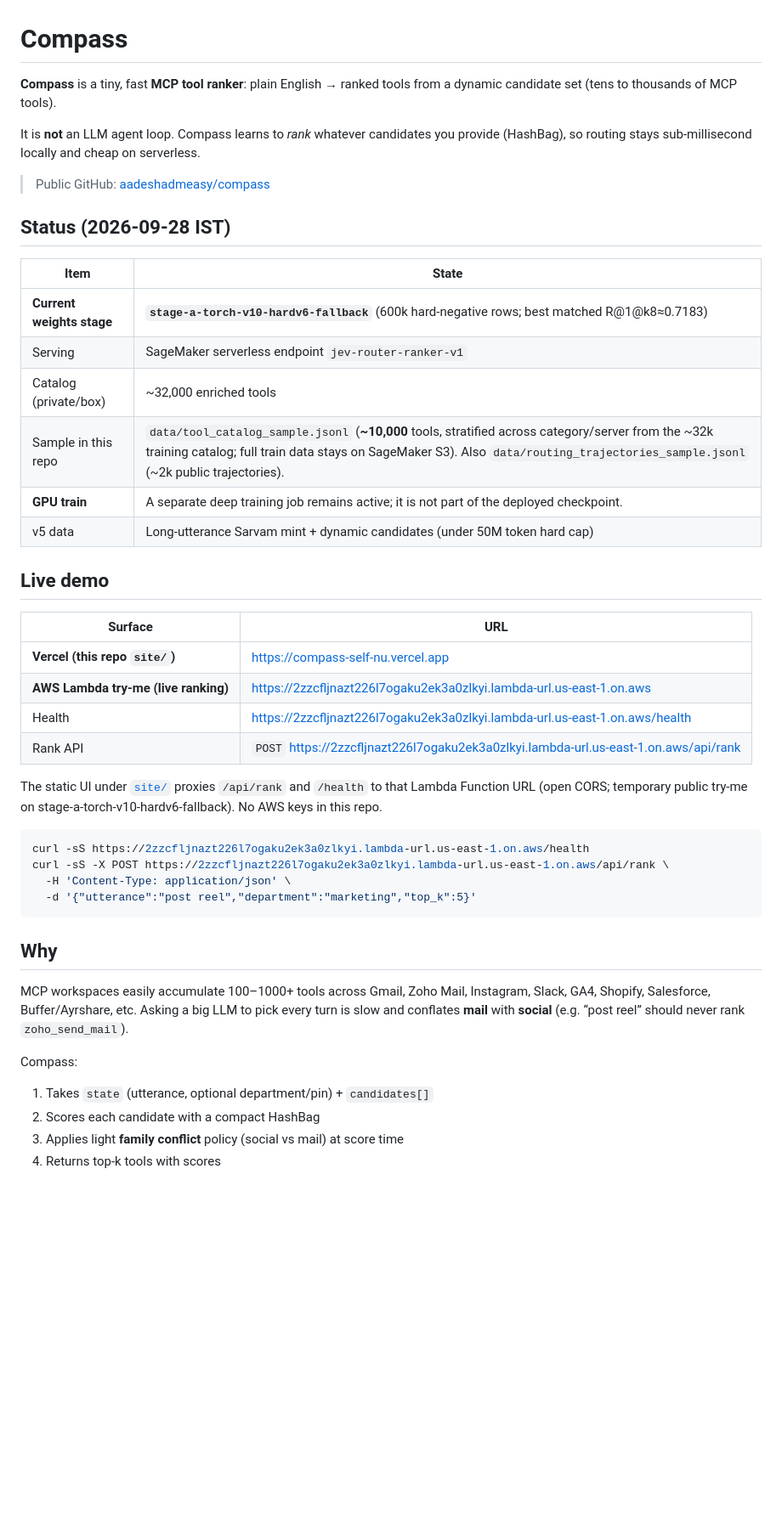
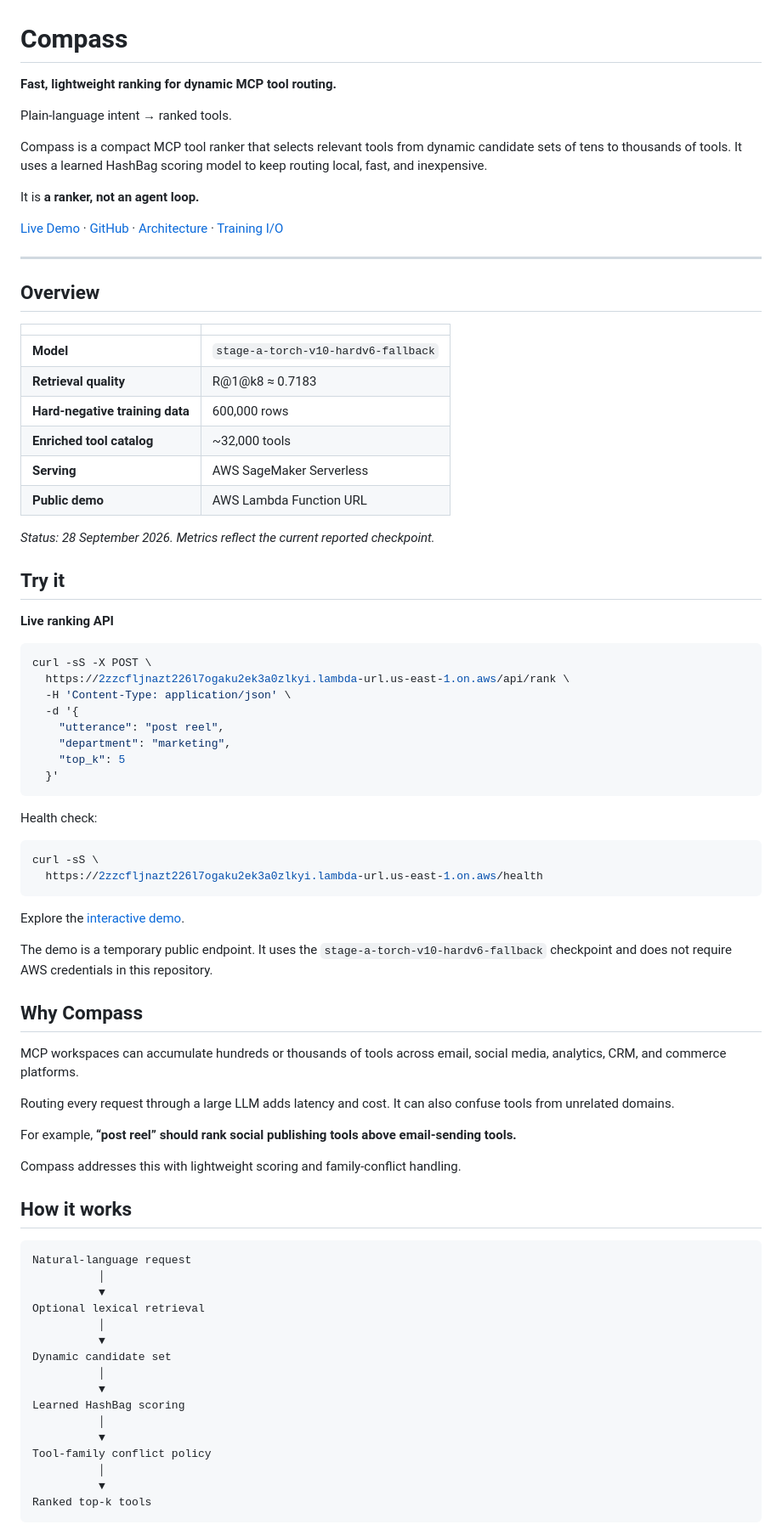
Before and after one commit to aadeshadmeasy/compass, a Markdown page: README.md, the part around one of its changes. Shown at 85% size. Drawn GitHub-style; blank space fills up the shorter version.

````diff
--- a/README.md
+++ b/README.md
@@ -1,47 +1,84 @@
 # Compass
 
-**Compass** is a tiny, fast **MCP tool ranker**: plain English → ranked tools from a dynamic candidate set (tens to thousands of MCP tools).
+**Fast, lightweight ranking for dynamic MCP tool routing.**
 
-It is **not** an LLM agent loop. Compass learns to *rank* whatever candidates you provide (HashBag), so routing stays sub-millisecond locally and cheap on serverless.
+Plain-language intent → ranked tools.
 
-> Public GitHub: [aadeshadmeasy/compass](https://github.com/aadeshadmeasy/compass)
+Compass is a compact MCP tool ranker that selects relevant tools from dynamic candidate sets of tens to thousands of tools. It uses a learned HashBag scoring model to keep routing local, fast, and inexpensive.
 
-## Status (2026-09-28 IST)
+It is **a ranker, not an agent loop.**
 
-| Item | State |
-|------|--------|
-| **Current weights stage** | **`stage-a-torch-v10-hardv6-fallback`** (600k hard-negative rows; best matched R@1@k8≈0.7183) |
-| Serving | SageMaker serverless endpoint `jev-router-ranker-v1` |
-| Catalog (private/box) | ~32,000 enriched tools |
-| Sample in this repo | `data/tool_catalog_sample.jsonl` (**~10,000** tools, stratified across category/server from the ~32k training catalog; full train data stays on SageMaker S3). Also `data/routing_trajectories_sample.jsonl` (~2k public trajectories). |
-| **GPU train** | A separate deep training job remains active; it is not part of the deployed checkpoint. |
-| v5 data | Long-utterance Sarvam mint + dynamic candidates (under 50M token hard cap) |
+[Live Demo](https://compass-self-nu.vercel.app) · [GitHub](https://github.com/aadeshadmeasy/compass) · [Architecture](docs/ARCHITECTURE.md) · [Training I/O](docs/TRAINING_IO.md)
 
-## Live demo
+---
 
-| Surface | URL |
-|---------|-----|
-| **Vercel (this repo `site/`)** | https://compass-self-nu.vercel.app |
-| **AWS Lambda try-me (live ranking)** | https://2zzcfljnazt226l7ogaku2ek3a0zlkyi.lambda-url.us-east-1.on.aws |
-| Health | https://2zzcfljnazt226l7ogaku2ek3a0zlkyi.lambda-url.us-east-1.on.aws/health |
-| Rank API | `POST` https://2zzcfljnazt226l7ogaku2ek3a0zlkyi.lambda-url.us-east-1.on.aws/api/rank |
+## Overview
 
-The static UI under [`site/`](site/) proxies `/api/rank` and `/health` to that Lambda Function URL (open CORS; temporary public try-me on stage-a-torch-v10-hardv6-fallback). No AWS keys in this repo.
+| | |
+|:--|:--|
+| **Model** | `stage-a-torch-v10-hardv6-fallback` |
+| **Retrieval quality** | R@1@k8 ≈ 0.7183 |
+| **Hard-negative training data** | 600,000 rows |
+| **Enriched tool catalog** | ~32,000 tools |
+| **Serving** | AWS SageMaker Serverless |
+| **Public demo** | AWS Lambda Function URL |
+
+*Status: 28 September 2026. Metrics reflect the current reported checkpoint.*
+
+## Try it
+
+**Live ranking API**
 
 ```bash
-curl -sS https://2zzcfljnazt226l7ogaku2ek3a0zlkyi.lambda-url.us-east-1.on.aws/health
-curl -sS -X POST https://2zzcfljnazt226l7ogaku2ek3a0zlkyi.lambda-url.us-east-1.on.aws/api/rank \
+curl -sS -X POST \
+  https://2zzcfljnazt226l7ogaku2ek3a0zlkyi.lambda-url.us-east-1.on.aws/api/rank \
   -H 'Content-Type: application/json' \
-  -d '{"utterance":"post reel","department":"marketing","top_k":5}'
+  -d '{
+    "utterance": "post reel",
+    "department": "marketing",
+    "top_k": 5
+  }'
 ```
 
-## Why
+Health check:
 
-MCP workspaces easily accumulate 100–1000+ tools across Gmail, Zoho Mail, Instagram, Slack, GA4, Shopify, Salesforce, Buffer/Ayrshare, etc. Asking a big LLM to pick every turn is slow and conflates **mail** with **social** (e.g. “post reel” should never rank `zoho_send_mail`).
+```bash
+curl -sS \
+  https://2zzcfljnazt226l7ogaku2ek3a0zlkyi.lambda-url.us-east-1.on.aws/health
+```
 
-Compass:
+Explore the [interactive demo](https://compass-self-nu.vercel.app).
 
-1. Takes `state` (utterance, optional department/pin) + `candidates[]`
-2. Scores each candidate with a compact HashBag
-3. Applies light **family conflict** policy (social vs mail) at score time
-4. Returns top-k tools with scores
+The demo is a temporary public endpoint. It uses the `stage-a-torch-v10-hardv6-fallback` checkpoint and does not require AWS credentials in this repository.
+
+## Why Compass
+
+MCP workspaces can accumulate hundreds or thousands of tools across email, social media, analytics, CRM, and commerce platforms.
+
+Routing every request through a large LLM adds latency and cost. It can also confuse tools from unrelated domains.
+
+For example, **“post reel” should rank social publishing tools above email-sending tools.**
+
+Compass addresses this with lightweight scoring and family-conflict handling.
+
+## How it works
+
+```text
+Natural-language request
+          │
+          ▼
+Optional lexical retrieval
+          │
+          ▼
+Dynamic candidate set
+          │
+          ▼
+Learned HashBag scoring
+          │
+          ▼
+Tool-family conflict policy
+          │
+          ▼
+Ranked top-k tools
+```
+
````
Also changed, not shown: other parts of README.md (+82 -39 lines).
